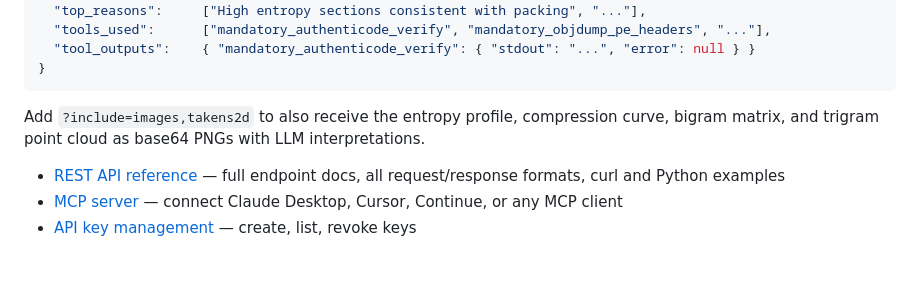
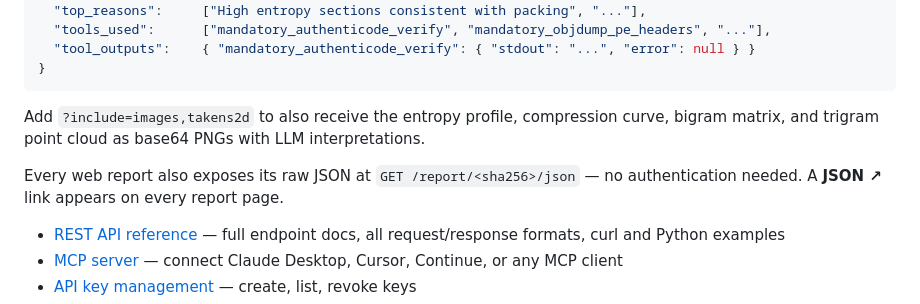
Before and after one commit to toorandom/malhaus, a Markdown page: README.md, the part around the change. Drawn GitHub-style; blank space fills up the shorter version.

```diff
--- a/README.md
+++ b/README.md
@@ -126,6 +126,8 @@ All API responses are **JSON**. Submitting a file returns a `job_id` immediately
 
 Add `?include=images,takens2d` to also receive the entropy profile, compression curve, bigram matrix, and trigram point cloud as base64 PNGs with LLM interpretations.
 
+Every web report also exposes its raw JSON at `GET /report/<sha256>/json` — no authentication needed. A **JSON ↗** link appears on every report page.
+
 - [REST API reference](README-API.md) — full endpoint docs, all request/response formats, curl and Python examples
 - [MCP server](README-MCP.md) — connect Claude Desktop, Cursor, Continue, or any MCP client
 - [API key management](README-API-KEY-MGNT.md) — create, list, revoke keys
```
Also changed, not shown: README-API.md (+12 -0 lines).
